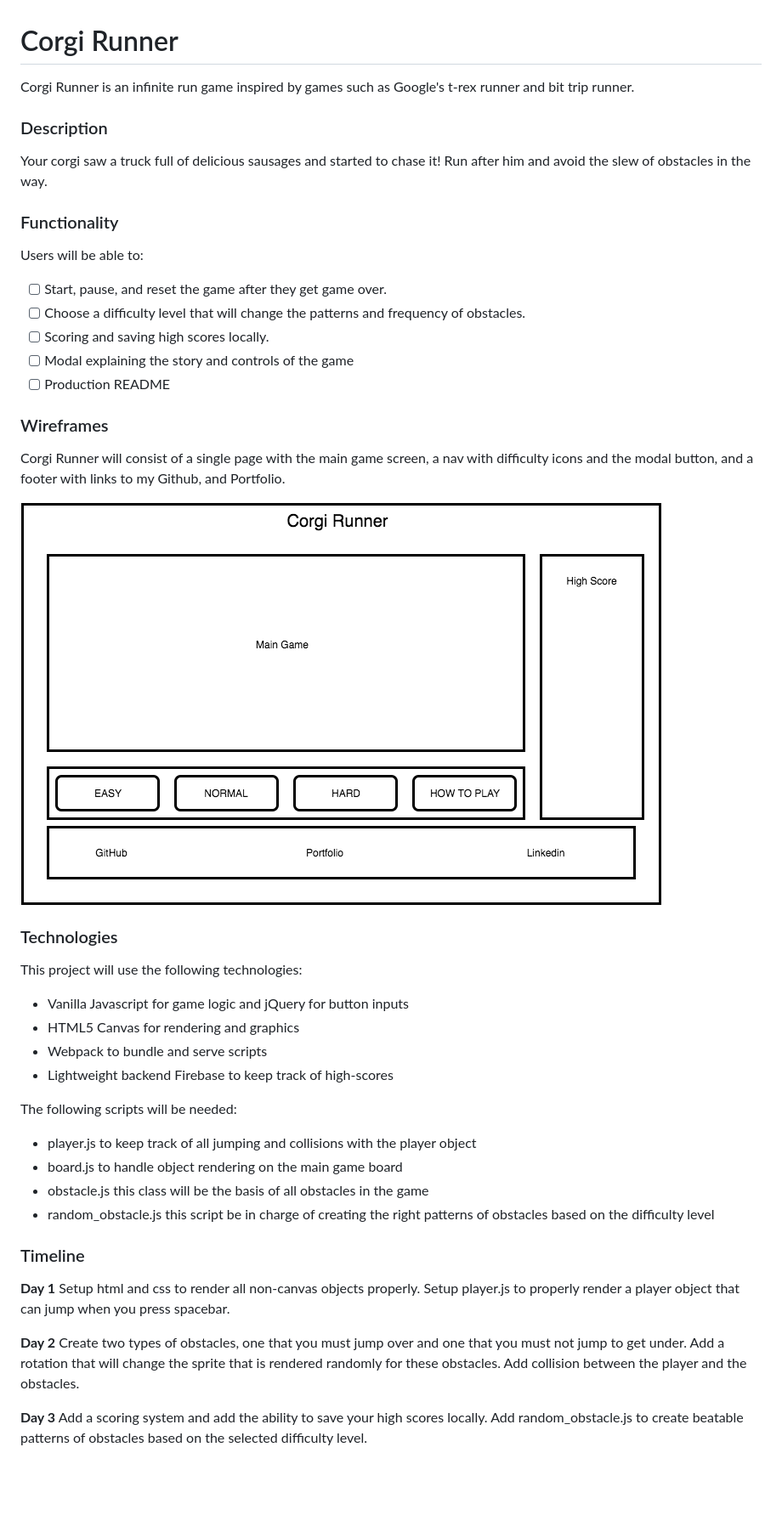
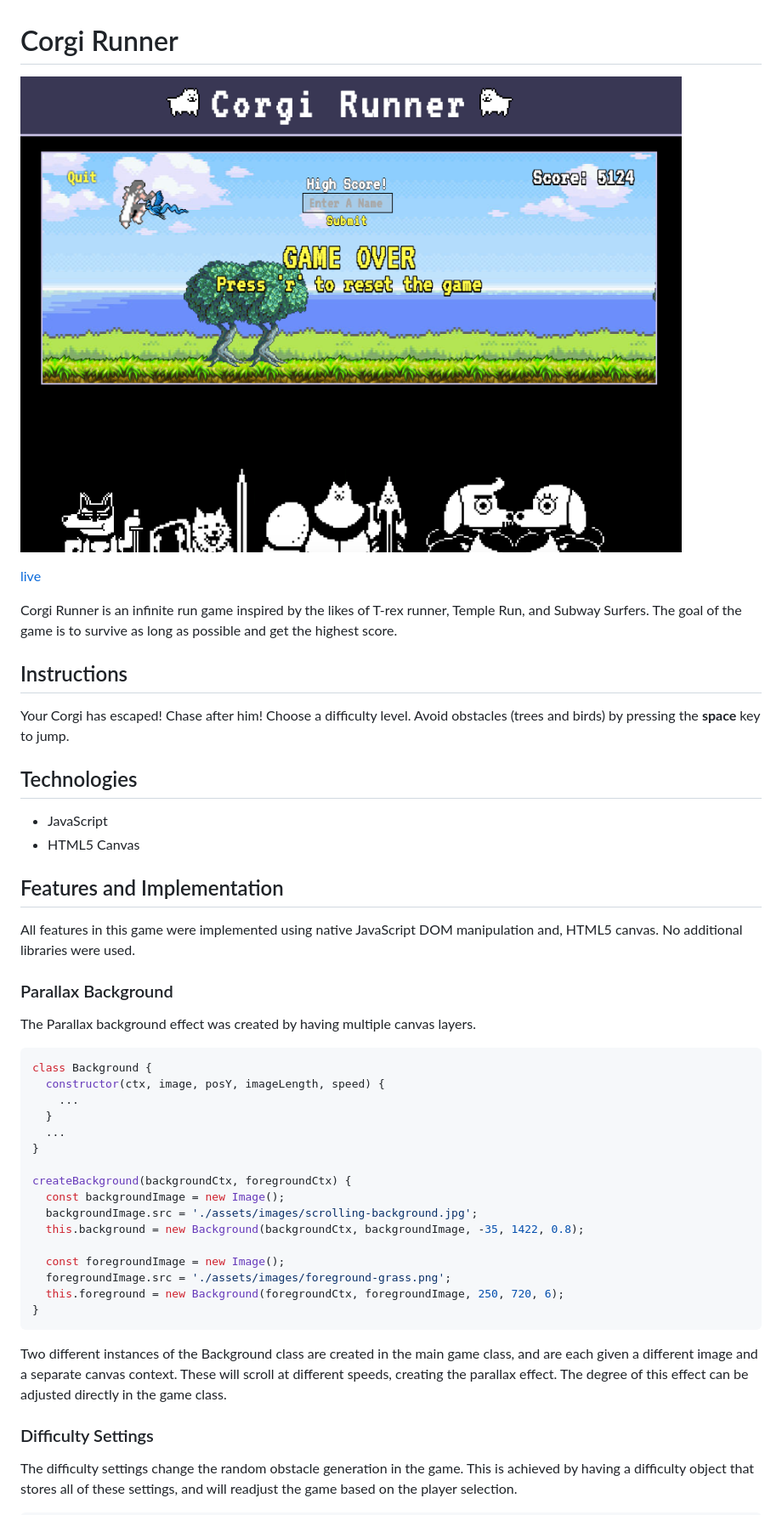
Before and after one commit to DireCorgi/CorgiRunner, a Markdown page: README.md, the part around one of its changes. Shown at 85% size. Drawn GitHub-style; pictures changed too: docs/screenshot.png (added); blank space fills up the shorter version.

````diff
--- a/README.md
+++ b/README.md
@@ -1,40 +1,45 @@
 # Corgi Runner
-Corgi Runner is an infinite run game inspired by games such as Google's t-rex runner and bit trip runner.
+![Corgi Runner](./docs/screenshot.png)
 
-### Description
-Your corgi saw a truck full of delicious sausages and started to chase it! Run after him and avoid the slew of obstacles in the way.
+[live](https://direcorgi.github.io/CorgiRunner/)
 
-### Functionality
-Users will be able to:
-- [ ] Start, pause, and reset the game after they get game over.
-- [ ] Choose a difficulty level that will change the patterns and frequency of obstacles.
-- [ ] Scoring and saving high scores locally.
-- [ ] Modal explaining the story and controls of the game
-- [ ] Production README
+Corgi Runner is an infinite run game inspired by the likes of T-rex runner,
+Temple Run, and Subway Surfers. The goal of the game is to survive as long as possible
+and get the highest score.
 
-### Wireframes
-Corgi Runner will consist of a single page with the main game screen, a nav with difficulty icons and the modal button, and a footer with links to my Github, and Portfolio.
+## Instructions
+Your Corgi has escaped! Chase after him! Choose a difficulty level. Avoid obstacles (trees and birds) by pressing the **space** key to jump.
 
+## Technologies
+- JavaScript
+- HTML5 Canvas
 
-![wireframes](./docs/Wireframes/corgi-runner.png)
+## Features and Implementation
+All features in this game were implemented using native JavaScript DOM manipulation and, HTML5 canvas. No additional libraries were used.
 
-### Technologies
-This project will use the following technologies:
-- Vanilla Javascript for game logic and jQuery for button inputs
-- HTML5 Canvas for rendering and graphics
-- Webpack to bundle and serve scripts
-- Lightweight backend Firebase to keep track of high-scores
+### Parallax Background
+The Parallax background effect was created by having multiple canvas layers.
 
-The following scripts will be needed:
-- player.js to keep track of all jumping and collisions with the player object
-- board.js to handle object rendering on the main game board
-- obstacle.js this class will be the basis of all obstacles in the game
-- random_obstacle.js this script be in charge of creating the right patterns of obstacles based on the difficulty level
+```JavaScript
+class Background {
+  constructor(ctx, image, posY, imageLength, speed) {
+    ...
+  }
+  ...
+}
 
-### Timeline
-**Day 1** Setup html and css to render all non-canvas objects properly. Setup player.js to properly render a player object that can jump when you press spacebar.
+createBackground(backgroundCtx, foregroundCtx) {
+  const backgroundImage = new Image();
+  backgroundImage.src = './assets/images/scrolling-background.jpg';
+  this.background = new Background(backgroundCtx, backgroundImage, -35, 1422, 0.8);
 
-**Day 2** Create two types of obstacles, one that you must jump over and one that you must not jump to get under. Add a rotation that will change the sprite that is rendered randomly for these obstacles. Add collision between the player and the obstacles.
+  const foregroundImage = new Image();
+  foregroundImage.src = './assets/images/foreground-grass.png';
+  this.foreground = new Background(foregroundCtx, foregroundImage, 250, 720, 6);
+}
+```
+Two different instances of the Background class are created in the main game class, and are each given a different image and a separate canvas context. These will scroll at different speeds, creating the parallax effect. The degree of this effect can be adjusted directly in the game class.
 
-**Day 3** Add a scoring system and add the ability to save your high scores locally. Add random_obstacle.js to create beatable patterns of obstacles based on the selected difficulty level.
+### Difficulty Settings
+The difficulty settings change the random obstacle generation in the game. This is achieved by having a difficulty object that stores all of these settings, and will readjust the game based on the player selection.
 
````
Also changed, not shown: other parts of README.md (+51 -3 lines), docs/README.md (added, +43 -0 lines), 3 other files.
